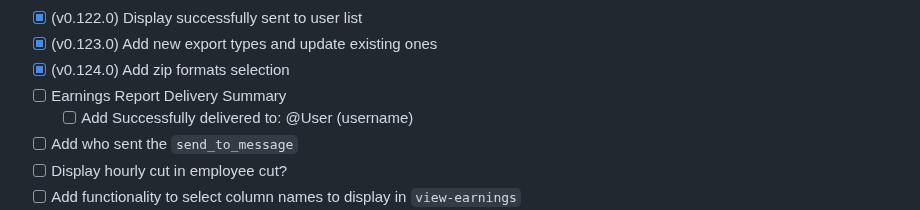
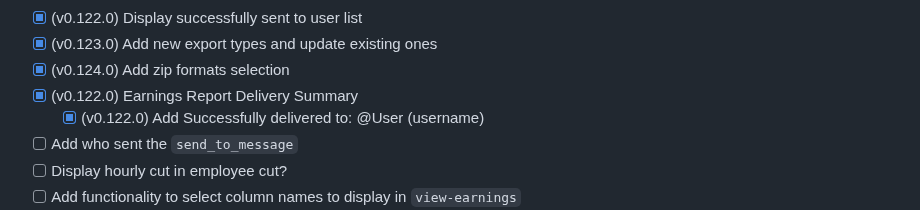
Before and after one commit to dusanmitrovic-dev/xof-calculator, a Markdown page: README.md, the part around the change. Rendered like a GitHub page.

Commit message:
chore(todo): task completion confirmed for release `v0.122.0`

```diff
--- a/README.md
+++ b/README.md
@@ -334,8 +334,8 @@
 - [x] (v0.122.0) Display successfully sent to user list
 - [x] (v0.123.0) Add new export types and update existing ones
 - [x] (v0.124.0) Add zip formats selection
-- [ ] Earnings Report Delivery Summary
-    - [ ] Add Successfully delivered to: @User (username)
+- [x] (v0.122.0) Earnings Report Delivery Summary
+    - [x] (v0.122.0) Add Successfully delivered to: @User (username)
 - [ ] Add who sent the `send_to_message`
 - [ ] Display hourly cut in employee cut?
 - [ ] Add functionality to select column names to display in `view-earnings`
```
